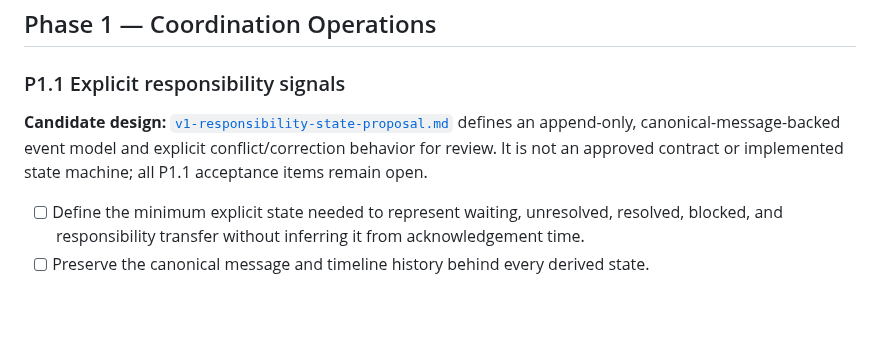
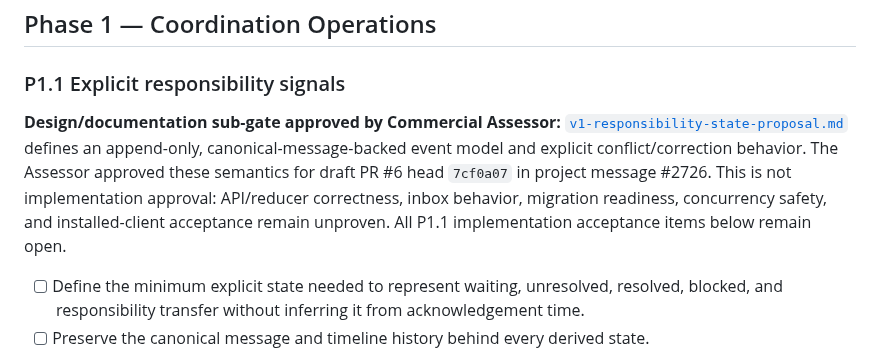
Before and after one commit to jybanez/syndicatum, a Markdown page: docs/v1-commercial-viability-implementation-checklist.md, the part around the change. Rendered like a GitHub page; blank space fills up the shorter version.

Commit message:
docs:record-p11-design-approval

```diff
--- a/docs/v1-commercial-viability-implementation-checklist.md
+++ b/docs/v1-commercial-viability-implementation-checklist.md
@@ -495,11 +495,14 @@ and can complete a real cross-provider handoff without privileged intervention.
 
 ### P1.1 Explicit responsibility signals
 
-**Candidate design:**
+**Design/documentation sub-gate approved by Commercial Assessor:**
 [`v1-responsibility-state-proposal.md`](v1-responsibility-state-proposal.md)
 defines an append-only, canonical-message-backed event model and explicit
-conflict/correction behavior for review. It is not an approved contract or
-implemented state machine; all P1.1 acceptance items remain open.
+conflict/correction behavior. The Assessor approved these semantics for draft
+PR #6 head `7cf0a07` in project message #2726. This is not implementation
+approval: API/reducer correctness, inbox behavior, migration readiness,
+concurrency safety, and installed-client acceptance remain unproven. All P1.1
+implementation acceptance items below remain open.
 
 - [ ] Define the minimum explicit state needed to represent waiting, unresolved,
       resolved, blocked, and responsibility transfer without inferring it from
```
Also changed, not shown: docs/v1-responsibility-state-proposal.md (+4 -2 lines).
